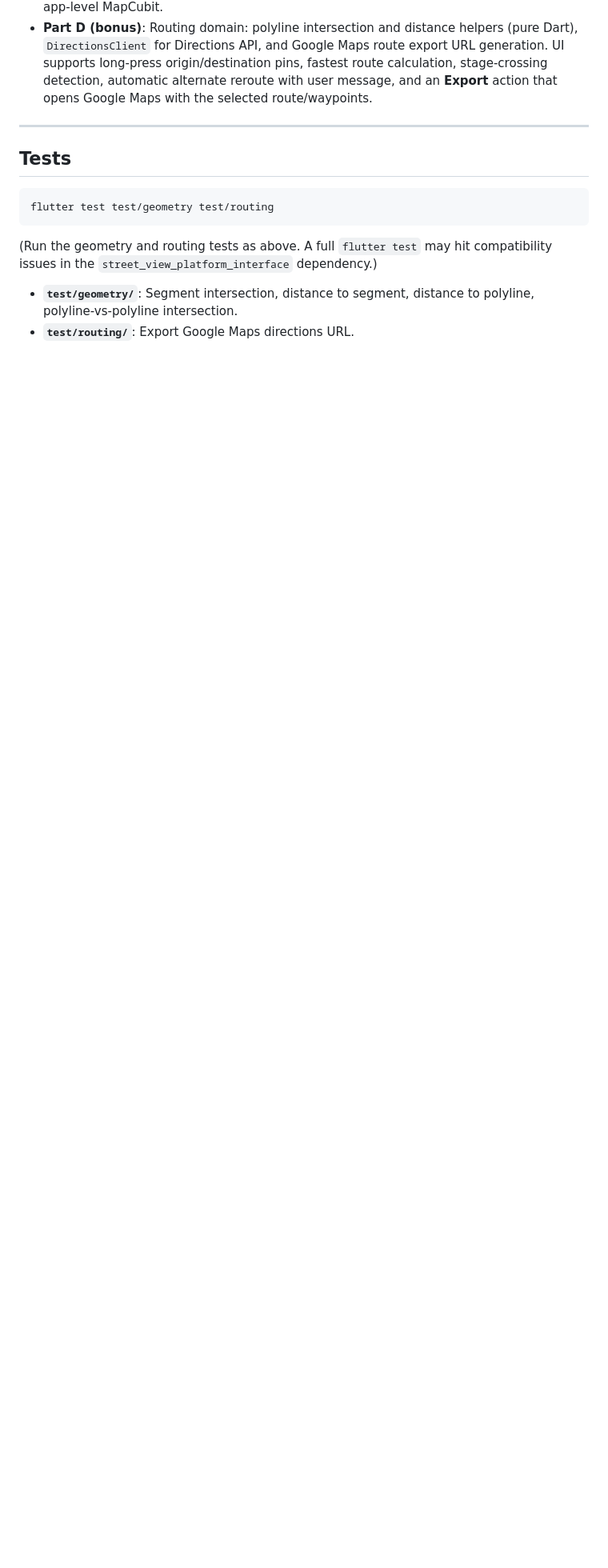
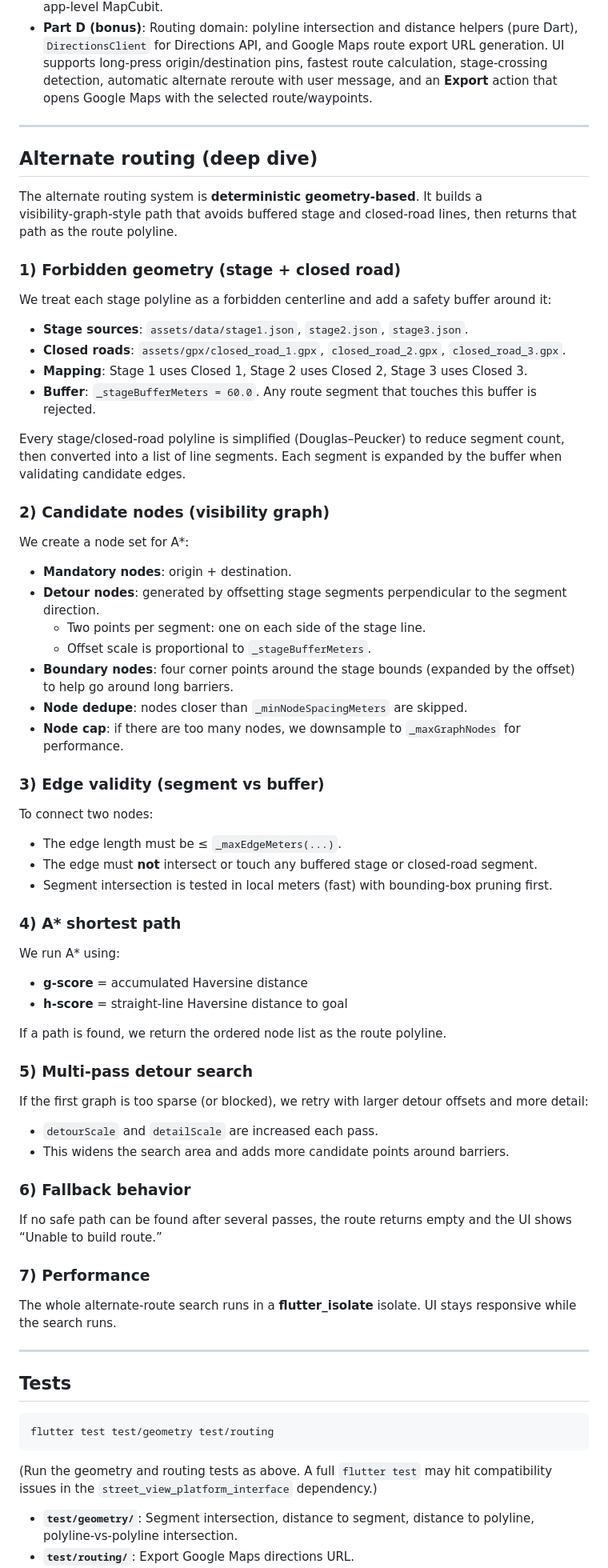
Before and after one commit to hamzasidd3634/rally_map_app, a Markdown page: README.md, the part around one of its changes. Shown at 80% size. Rendered like a GitHub page; blank space fills up the shorter version.

````diff
--- a/README.md
+++ b/README.md
@@ -127,6 +184,60 @@ flutter run
 
 ---
 
+## Alternate routing (deep dive)
+
+The alternate routing system is **deterministic geometry‑based**. It builds a visibility‑graph‑style path that avoids buffered stage and closed‑road lines, then returns that path as the route polyline.
+
+### 1) Forbidden geometry (stage + closed road)
+We treat each stage polyline as a forbidden centerline and add a safety buffer around it:
+
+- **Stage sources**: `assets/data/stage1.json`, `stage2.json`, `stage3.json`.
+- **Closed roads**: `assets/gpx/closed_road_1.gpx`, `closed_road_2.gpx`, `closed_road_3.gpx`.
+- **Mapping**: Stage 1 uses Closed 1, Stage 2 uses Closed 2, Stage 3 uses Closed 3.
+- **Buffer**: `_stageBufferMeters = 60.0`. Any route segment that touches this buffer is rejected.
+
+Every stage/closed‑road polyline is simplified (Douglas–Peucker) to reduce segment count, then converted into a list of line segments. Each segment is expanded by the buffer when validating candidate edges.
+
+### 2) Candidate nodes (visibility graph)
+We create a node set for A*:
+
+- **Mandatory nodes**: origin + destination.
+- **Detour nodes**: generated by offsetting stage segments perpendicular to the segment direction.
+  - Two points per segment: one on each side of the stage line.
+  - Offset scale is proportional to `_stageBufferMeters`.
+- **Boundary nodes**: four corner points around the stage bounds (expanded by the offset) to help go around long barriers.
+- **Node dedupe**: nodes closer than `_minNodeSpacingMeters` are skipped.
+- **Node cap**: if there are too many nodes, we downsample to `_maxGraphNodes` for performance.
+
+### 3) Edge validity (segment vs buffer)
+To connect two nodes:
+
+- The edge length must be ≤ `_maxEdgeMeters(...)`.
+- The edge must **not** intersect or touch any buffered stage or closed‑road segment.
+- Segment intersection is tested in local meters (fast) with bounding‑box pruning first.
+
+### 4) A* shortest path
+We run A* using:
+
+- **g‑score** = accumulated Haversine distance
+- **h‑score** = straight‑line Haversine distance to goal
+
+If a path is found, we return the ordered node list as the route polyline.
+
+### 5) Multi‑pass detour search
+If the first graph is too sparse (or blocked), we retry with larger detour offsets and more detail:
+
+- `detourScale` and `detailScale` are increased each pass.
+- This widens the search area and adds more candidate points around barriers.
+
+### 6) Fallback behavior
+If no safe path can be found after several passes, the route returns empty and the UI shows “Unable to build route.”
+
+### 7) Performance
+The whole alternate‑route search runs in a **flutter_isolate** isolate. UI stays responsive while the search runs.
+
+---
+
 ## Tests
 
 ```bash
````
Also changed, not shown: other parts of README.md (+60 -3 lines).
